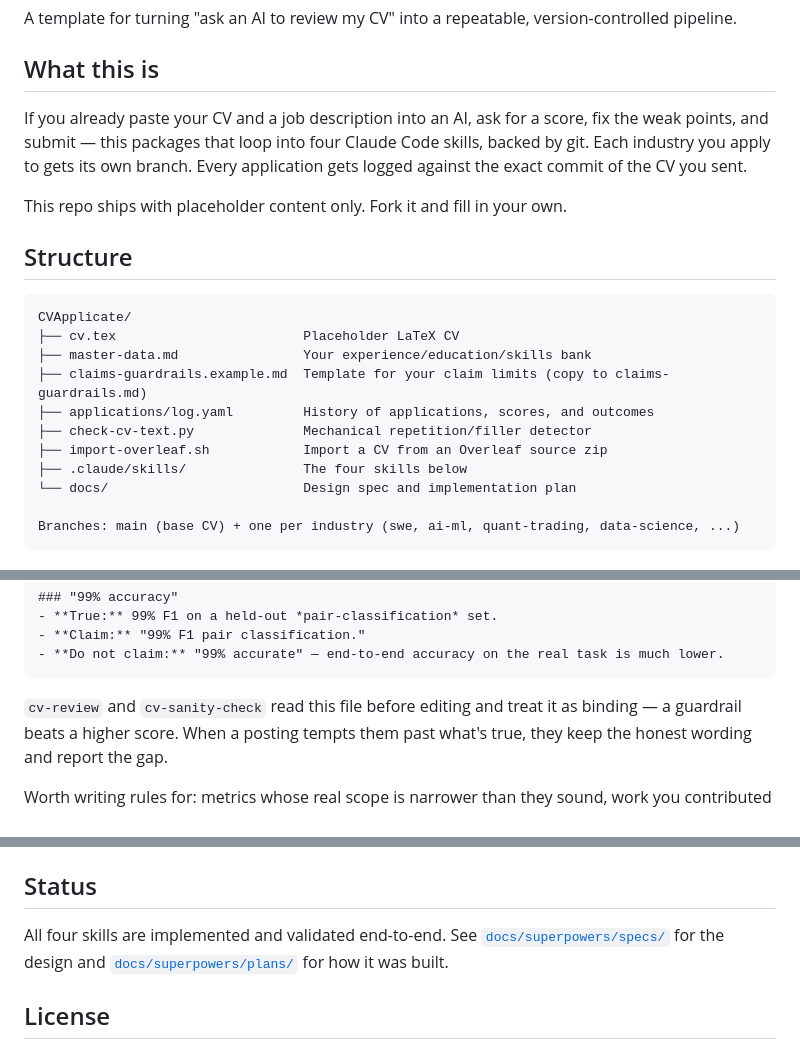
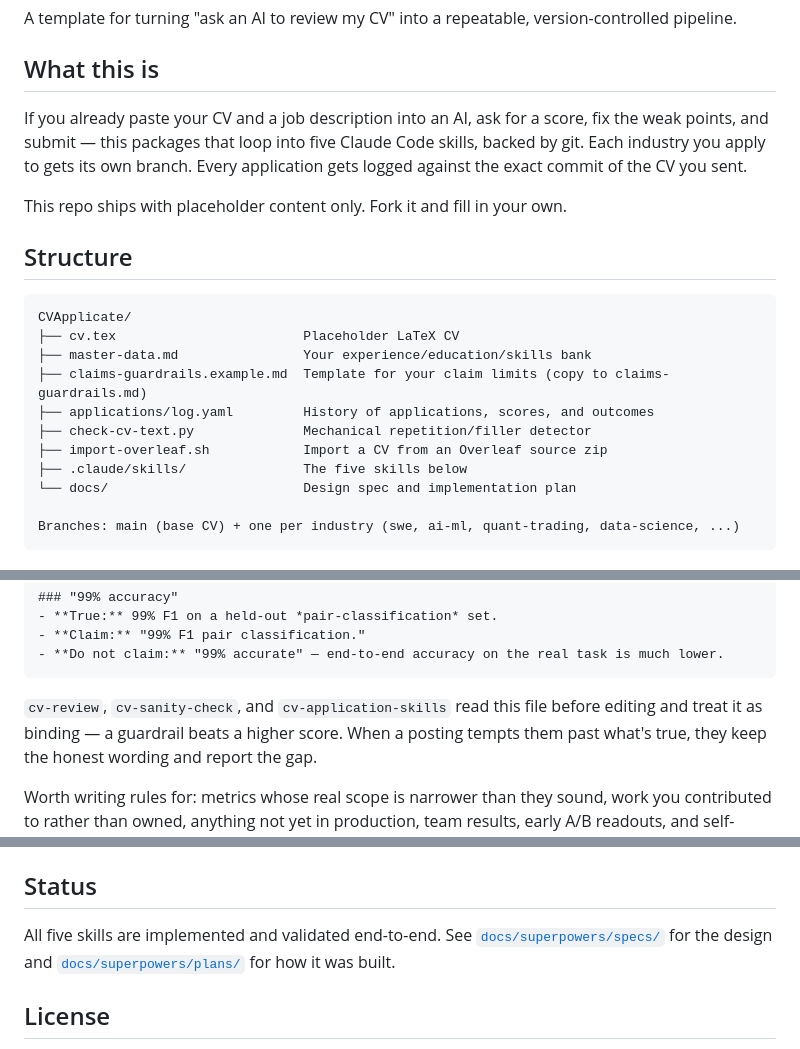
Before and after one commit to ozikan5/CVApplicate, a Markdown page: README.md, 3 parts joined by grey strips. GitHub-like rendering.

Commit message:
Update skill count and guardrails coverage after adding cv-application-skills
- Change "four" to "five" in references to Claude Code skills (3 places)
- Add cv-application-skills to guardrails section as a skill that reads and honors claims-guardrails.md

````diff
--- a/README.md
+++ b/README.md
@@ -5,7 +5,7 @@ A template for turning "ask an AI to review my CV" into a repeatable, version-co
 ## What this is
 
 If you already paste your CV and a job description into an AI, ask for a score, fix the
-weak points, and submit — this packages that loop into four Claude Code skills, backed by
+weak points, and submit — this packages that loop into five Claude Code skills, backed by
 git. Each industry you apply to gets its own branch. Every application gets logged against
 the exact commit of the CV you sent.
 
@@ -21,7 +21,7 @@ CVApplicate/
 ├── applications/log.yaml         History of applications, scores, and outcomes
 ├── check-cv-text.py              Mechanical repetition/filler detector
 ├── import-overleaf.sh            Import a CV from an Overleaf source zip
-├── .claude/skills/               The four skills below
+├── .claude/skills/               The five skills below
 └── docs/                         Design spec and implementation plan
 
 Branches: main (base CV) + one per industry (swe, ai-ml, quant-trading, data-science, ...)
@@ -196,7 +196,7 @@ interview.
 - **Do not claim:** "99% accurate" — end-to-end accuracy on the real task is much lower.
 ```
 
-`cv-review` and `cv-sanity-check` read this file before editing and treat it as binding —
+`cv-review`, `cv-sanity-check`, and `cv-application-skills` read this file before editing and treat it as binding —
 a guardrail beats a higher score. When a posting tempts them past what's true, they keep
 the honest wording and report the gap.
 
@@ -238,7 +238,7 @@ Same command pulls template updates through, after `git merge upstream/main` on
 
 ## Status
 
-All four skills are implemented and validated end-to-end. See
+All five skills are implemented and validated end-to-end. See
 [`docs/superpowers/specs/`](docs/superpowers/specs/) for the design and
 [`docs/superpowers/plans/`](docs/superpowers/plans/) for how it was built.
 
````
